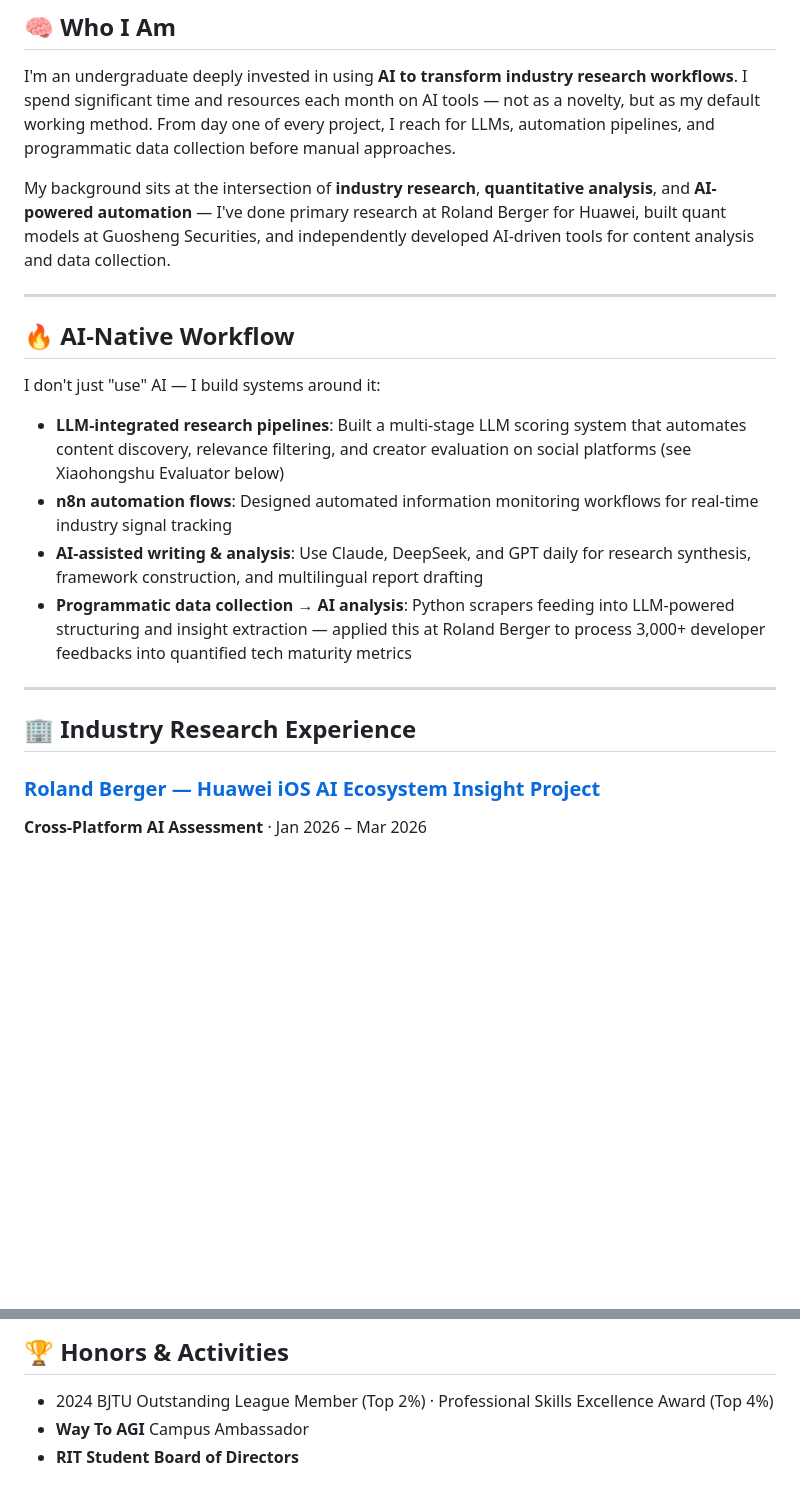
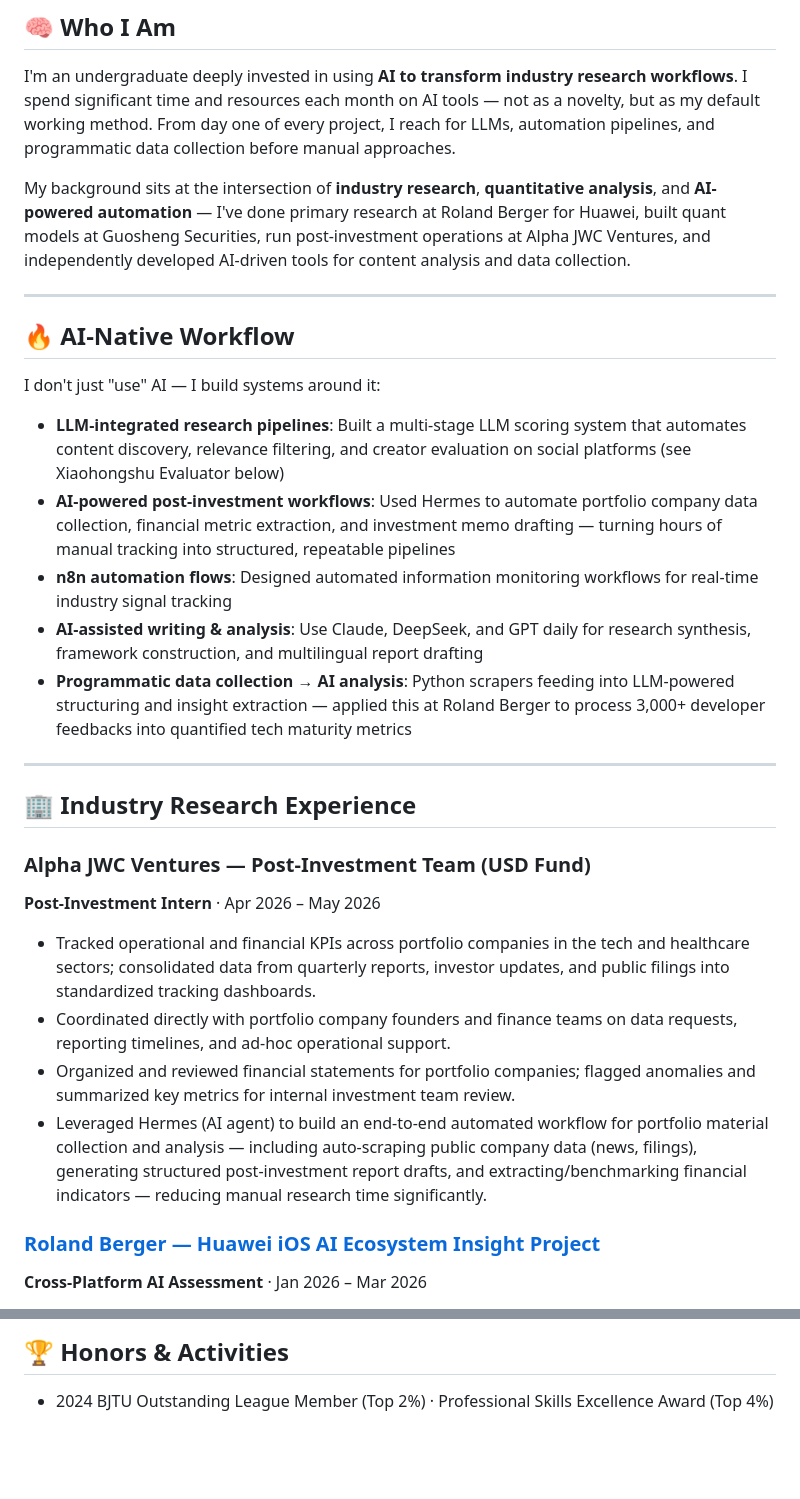
Before and after one commit to Leon-S-7211/Leon-S-7211, a Markdown page: README.md, 2 parts joined by grey strips. Drawn GitHub-style; blank space fills up the shorter version.

Commit message:
Update README with additional experience and AI workflows

```diff
--- a/README.md
+++ b/README.md
@@ -13,7 +13,7 @@ Information Management & Information Systems
 
 I'm an undergraduate deeply invested in using **AI to transform industry research workflows**. I spend significant time and resources each month on AI tools — not as a novelty, but as my default working method. From day one of every project, I reach for LLMs, automation pipelines, and programmatic data collection before manual approaches.
 
-My background sits at the intersection of **industry research**, **quantitative analysis**, and **AI-powered automation** — I've done primary research at Roland Berger for Huawei, built quant models at Guosheng Securities, and independently developed AI-driven tools for content analysis and data collection.
+My background sits at the intersection of **industry research**, **quantitative analysis**, and **AI-powered automation** — I've done primary research at Roland Berger for Huawei, built quant models at Guosheng Securities, run post-investment operations at Alpha JWC Ventures, and independently developed AI-driven tools for content analysis and data collection.
 
 ---
 
@@ -22,6 +22,7 @@ My background sits at the intersection of **industry research**, **quantitative
 I don't just "use" AI — I build systems around it:
 
 - **LLM-integrated research pipelines**: Built a multi-stage LLM scoring system that automates content discovery, relevance filtering, and creator evaluation on social platforms (see Xiaohongshu Evaluator below)
+- **AI-powered post-investment workflows**: Used Hermes to automate portfolio company data collection, financial metric extraction, and investment memo drafting — turning hours of manual tracking into structured, repeatable pipelines
 - **n8n automation flows**: Designed automated information monitoring workflows for real-time industry signal tracking
 - **AI-assisted writing & analysis**: Use Claude, DeepSeek, and GPT daily for research synthesis, framework construction, and multilingual report drafting
 - **Programmatic data collection → AI analysis**: Python scrapers feeding into LLM-powered structuring and insight extraction — applied this at Roland Berger to process 3,000+ developer feedbacks into quantified tech maturity metrics
@@ -29,6 +30,14 @@ I don't just "use" AI — I build systems around it:
 ---
 
 ## 🏢 Industry Research Experience
+
+### Alpha JWC Ventures — Post-Investment Team (USD Fund)
+**Post-Investment Intern** · Apr 2026 – May 2026
+
+- Tracked operational and financial KPIs across portfolio companies in the tech and healthcare sectors; consolidated data from quarterly reports, investor updates, and public filings into standardized tracking dashboards.
+- Coordinated directly with portfolio company founders and finance teams on data requests, reporting timelines, and ad-hoc operational support.
+- Organized and reviewed financial statements for portfolio companies; flagged anomalies and summarized key metrics for internal investment team review.
+- Leveraged Hermes (AI agent) to build an end-to-end automated workflow for portfolio material collection and analysis — including auto-scraping public company data (news, filings), generating structured post-investment report drafts, and extracting/benchmarking financial indicators — reducing manual research time significantly.
 
 ### [Roland Berger — Huawei iOS AI Ecosystem Insight Project](https://github.com/Leon-S-7211/Leon-S-7211/tree/main/RB%E5%AE%9E%E4%B9%A0%E6%88%90%E6%9E%9C)
 **Cross-Platform AI Assessment** · Jan 2026 – Mar 2026
@@ -102,5 +111,3 @@ I don't just "use" AI — I build systems around it:
 ## 🏆 Honors & Activities
 
 - 2024 BJTU Outstanding League Member (Top 2%) · Professional Skills Excellence Award (Top 4%)
-- **Way To AGI** Campus Ambassador
-- **RIT Student Board of Directors**
```
